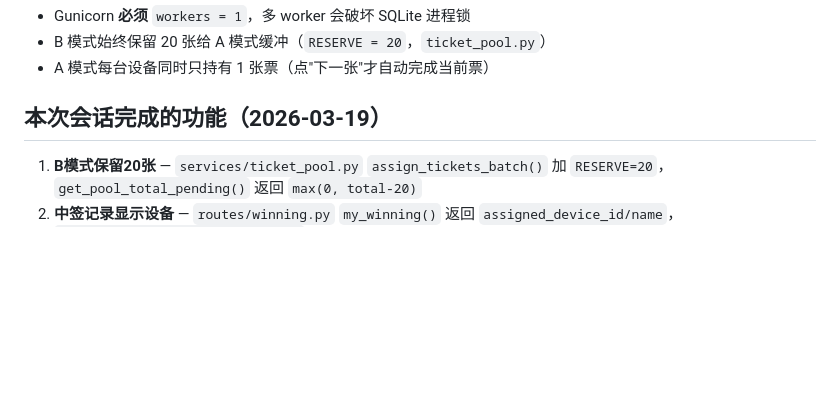
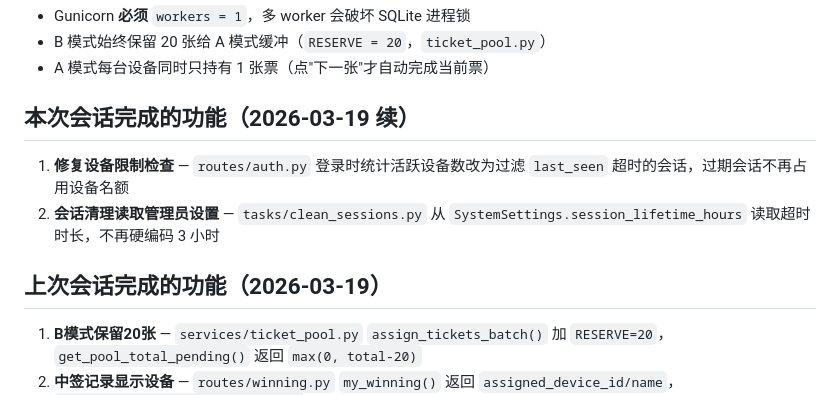
Before and after one commit to qiaosheng125/lottery-platform, a Markdown page: CLAUDE.md, the part around the change. GitHub-like rendering; blank space fills up the shorter version.

Commit message:
docs: 更新 CLAUDE.md，记录会话 bug 修复内容

```diff
--- a/CLAUDE.md
+++ b/CLAUDE.md
@@ -78,7 +78,12 @@ FLASK_ENV=production
 - B 模式始终保留 20 张给 A 模式缓冲（`RESERVE = 20`，`ticket_pool.py`）
 - A 模式每台设备同时只持有 1 张票（点"下一张"才自动完成当前票）
 
-## 本次会话完成的功能（2026-03-19）
+## 本次会话完成的功能（2026-03-19 续）
+
+1. **修复设备限制检查** — `routes/auth.py` 登录时统计活跃设备数改为过滤 `last_seen` 超时的会话，过期会话不再占用设备名额
+2. **会话清理读取管理员设置** — `tasks/clean_sessions.py` 从 `SystemSettings.session_lifetime_hours` 读取超时时长，不再硬编码 3 小时
+
+## 上次会话完成的功能（2026-03-19）
 
 1. **B模式保留20张** — `services/ticket_pool.py` `assign_tickets_batch()` 加 `RESERVE=20`，`get_pool_total_pending()` 返回 `max(0, total-20)`
 2. **中签记录显示设备** — `routes/winning.py` `my_winning()` 返回 `assigned_device_id/name`，`templates/client/dashboard.html` 中签卡片显示设备 badge
```
